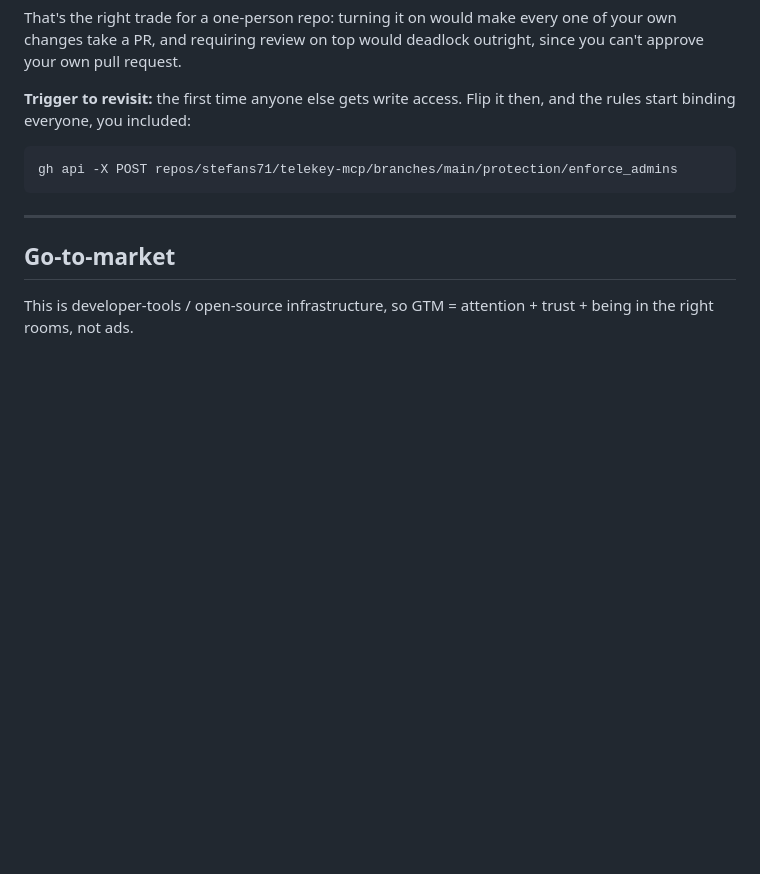
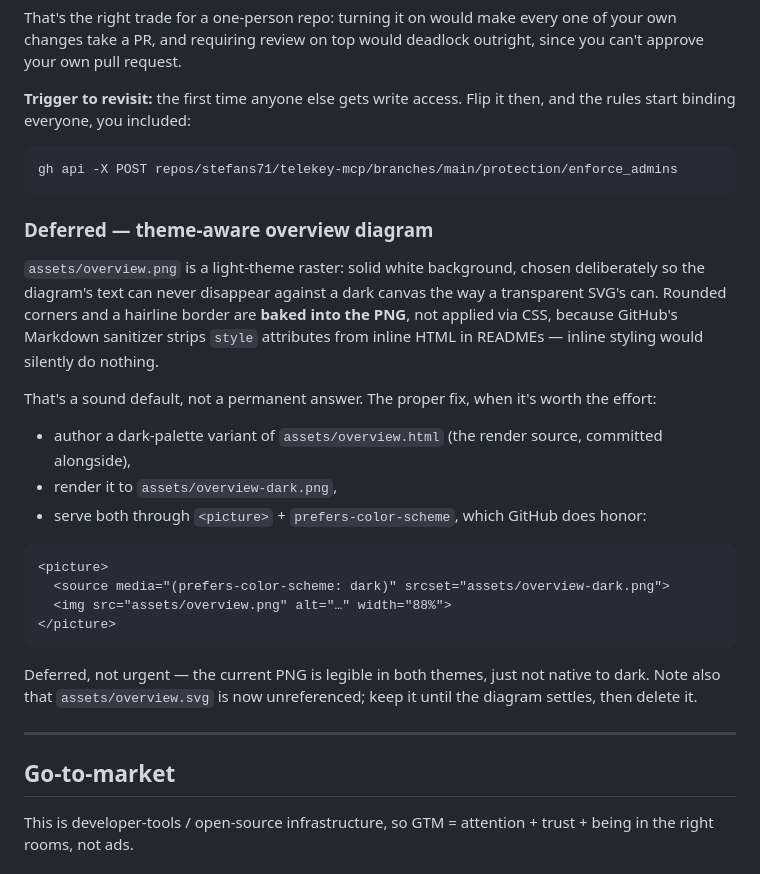
Before and after one commit to stefans71/telekey-mcp, a Markdown page: docs/ROADMAP.md, the part around the change. GitHub-like rendering; blank space fills up the shorter version.

````diff
--- a/docs/ROADMAP.md
+++ b/docs/ROADMAP.md
@@ -64,6 +64,25 @@ That's the right trade for a one-person repo: turning it on would make every one
 gh api -X POST repos/stefans71/telekey-mcp/branches/main/protection/enforce_admins
 ```
 
+### Deferred — theme-aware overview diagram
+
+`assets/overview.png` is a light-theme raster: solid white background, chosen deliberately so the diagram's text can never disappear against a dark canvas the way a transparent SVG's can. Rounded corners and a hairline border are **baked into the PNG**, not applied via CSS, because GitHub's Markdown sanitizer strips `style` attributes from inline HTML in READMEs — inline styling would silently do nothing.
+
+That's a sound default, not a permanent answer. The proper fix, when it's worth the effort:
+
+- author a dark-palette variant of `assets/overview.html` (the render source, committed alongside),
+- render it to `assets/overview-dark.png`,
+- serve both through `<picture>` + `prefers-color-scheme`, which GitHub does honor:
+
+```html
+<picture>
+  <source media="(prefers-color-scheme: dark)" srcset="assets/overview-dark.png">
+  <img src="assets/overview.png" alt="…" width="88%">
+</picture>
+```
+
+Deferred, not urgent — the current PNG is legible in both themes, just not native to dark. Note also that `assets/overview.svg` is now unreferenced; keep it until the diagram settles, then delete it.
+
 ---
 
 ## Go-to-market
````
Also changed, not shown: README.md (+14 -21 lines), assets/overview.png (added), 1 other file.
